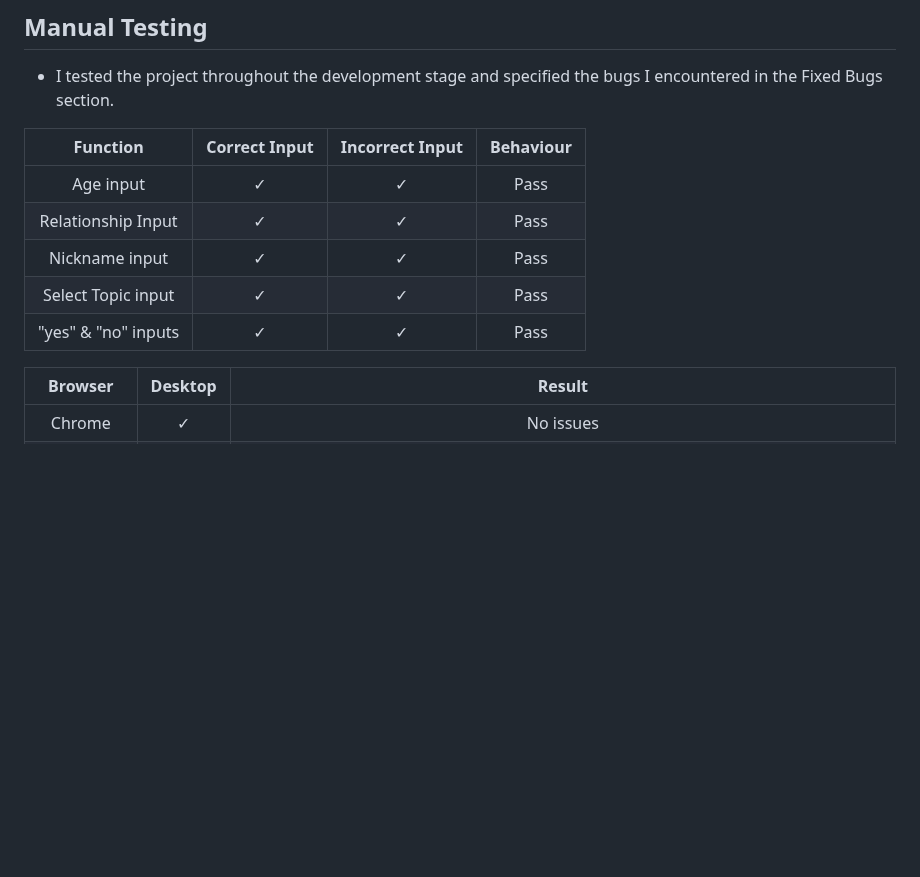
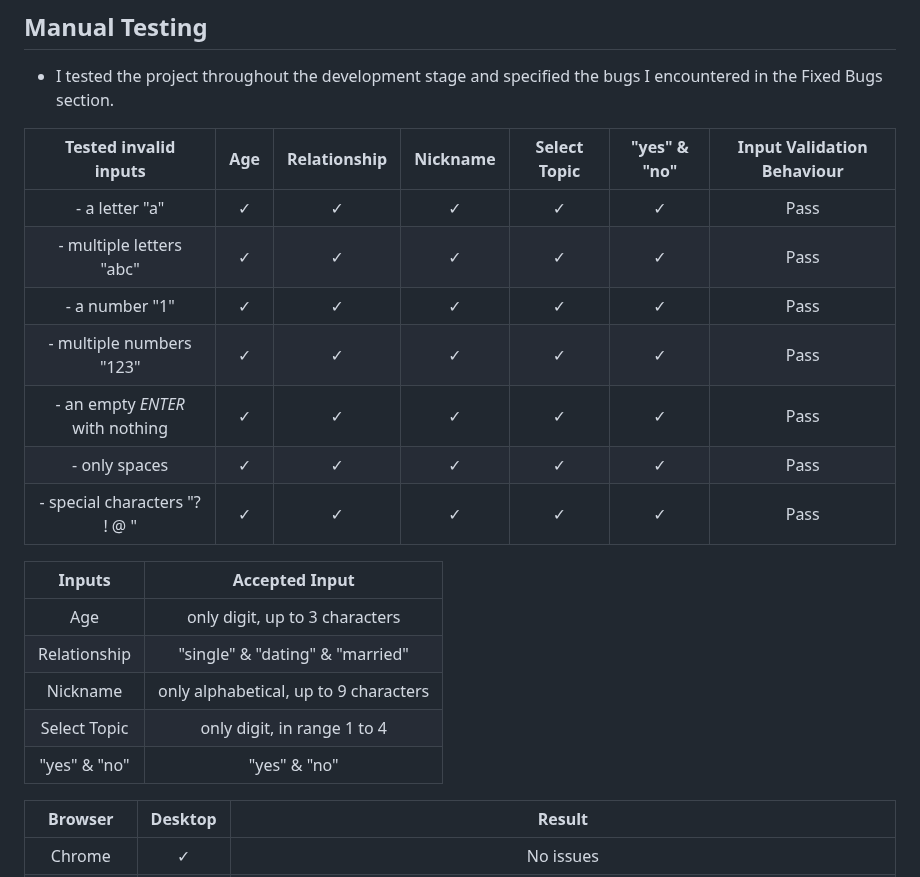
Before and after one commit to SerraKD/glimpse-of-future, a Markdown page: README.md, the part around the change. Drawn GitHub-style; blank space fills up the shorter version.

Commit message:
Add more content to manual testing in README.md

```diff
--- a/README.md
+++ b/README.md
@@ -304,13 +304,23 @@ class User():
 
 - I tested the project throughout the development stage and specified the bugs I encountered in the Fixed Bugs section.
 
-|      Function       | Correct Input | Incorrect Input | Behaviour |
-| :-----------------: | :-----------: | :-------------: | :-------: |
-|      Age input      |    &check;    |     &check;     |   Pass    |
-| Relationship Input  |    &check;    |     &check;     |   Pass    |
-|   Nickname input    |    &check;    |     &check;     |   Pass    |
-| Select Topic input  |    &check;    |     &check;     |   Pass    |
-| "yes" & "no" inputs |    &check;    |     &check;     |   Pass    |
+|      Tested invalid inputs      |   Age   | Relationship | Nickname | Select Topic | "yes" & "no" | Input Validation Behaviour |
+| :-----------------------------: | :-----: | :----------: | :------: | :----------: | :----------: | :------------------------: |
+|         - a letter "a"          | &check; |   &check;    | &check;  |   &check;    |   &check;    |            Pass            |
+|    - multiple letters "abc"     | &check; |   &check;    | &check;  |   &check;    |   &check;    |            Pass            |
+|         - a number "1"          | &check; |   &check;    | &check;  |   &check;    |   &check;    |            Pass            |
+|    - multiple numbers "123"     | &check; |   &check;    | &check;  |   &check;    |   &check;    |            Pass            |
+| - an empty _ENTER_ with nothing | &check; |   &check;    | &check;  |   &check;    |   &check;    |            Pass            |
+|          - only spaces          | &check; |   &check;    | &check;  |   &check;    |   &check;    |            Pass            |
+|  - special characters "? ! @ "  | &check; |   &check;    | &check;  |   &check;    |   &check;    |            Pass            |
+
+|    Inputs    |            Accepted Input             |
+| :----------: | :-----------------------------------: |
+|     Age      |    only digit, up to 3 characters     |
+| Relationship |    "single" & "dating" & "married"    |
+|   Nickname   | only alphabetical, up to 9 characters |
+| Select Topic |      only digit, in range 1 to 4      |
+| "yes" & "no" |             "yes" & "no"              |
 
 |     Browser     | Desktop |                                                                                   Result                                                                                    |
 | :-------------: | :-----: | :-------------------------------------------------------------------------------------------------------------------------------------------------------------------------: |
```
